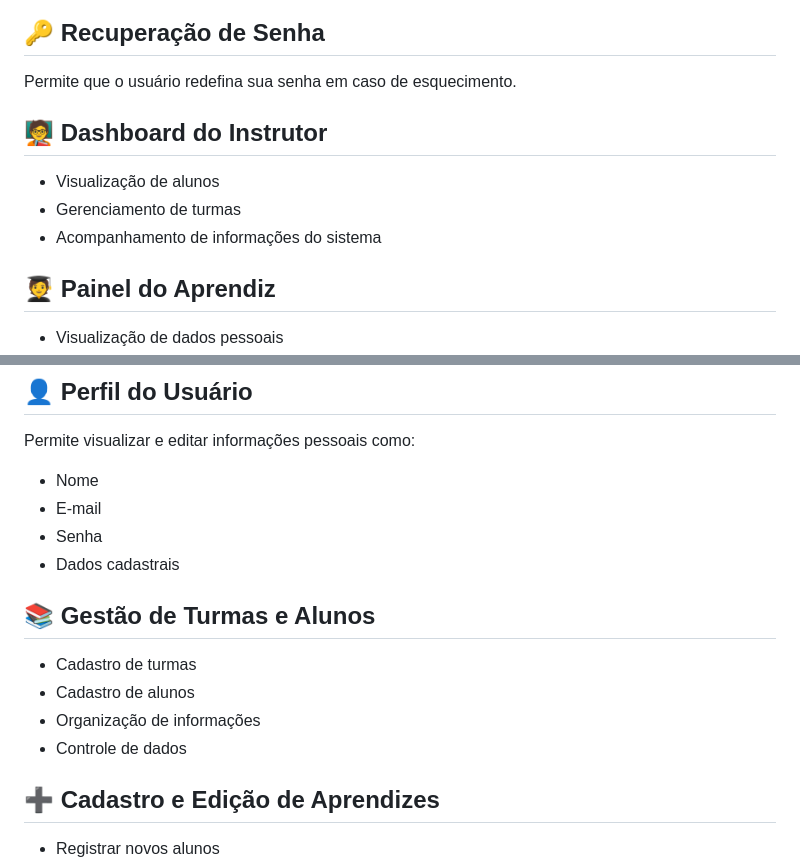
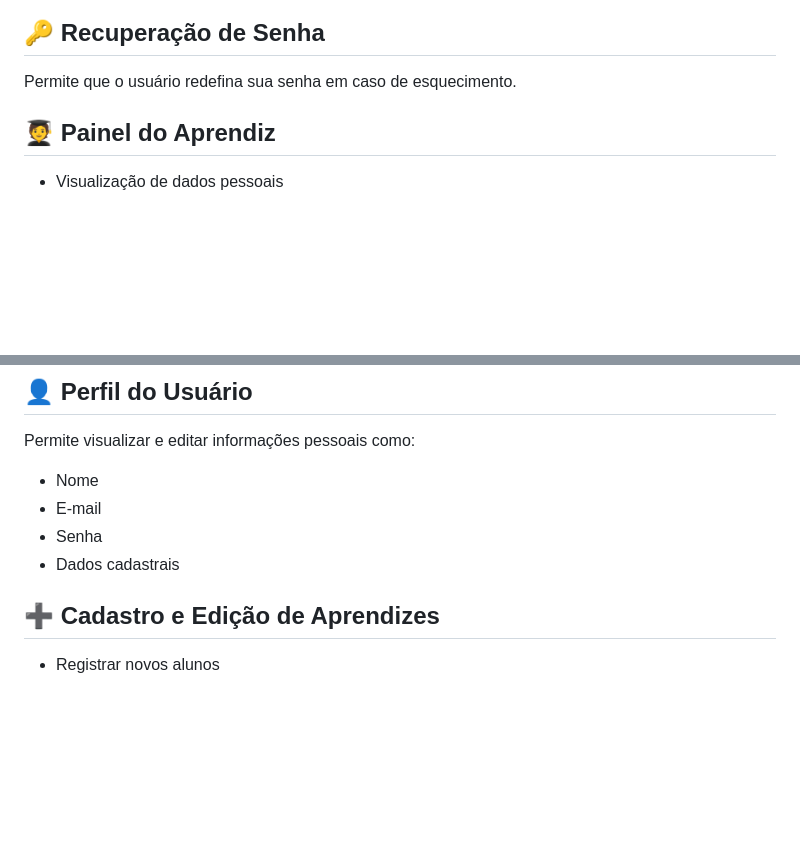
Before and after one commit to cortevinicius/Projeto-integrador, a Markdown page: README.md, 2 parts joined by grey strips. Drawn GitHub-style; blank space fills up the shorter version.

```diff
--- a/README.md
+++ b/README.md
@@ -24,11 +24,6 @@ Responsável pela autenticação dos usuários através de e-mail e senha.
 
 Permite que o usuário redefina sua senha em caso de esquecimento.
 
-## 🧑‍🏫 Dashboard do Instrutor
-
-* Visualização de alunos
-* Gerenciamento de turmas
-* Acompanhamento de informações do sistema
 
 ## 🧑‍🎓 Painel do Aprendiz
 
@@ -44,13 +39,6 @@ Permite visualizar e editar informações pessoais como:
 * E-mail
 * Senha
 * Dados cadastrais
-
-## 📚 Gestão de Turmas e Alunos
-
-* Cadastro de turmas
-* Cadastro de alunos
-* Organização de informações
-* Controle de dados
 
 ## ➕ Cadastro e Edição de Aprendizes
 
```
